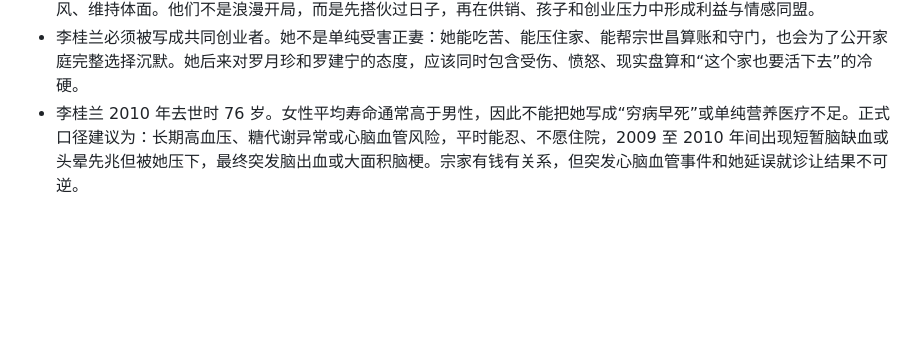
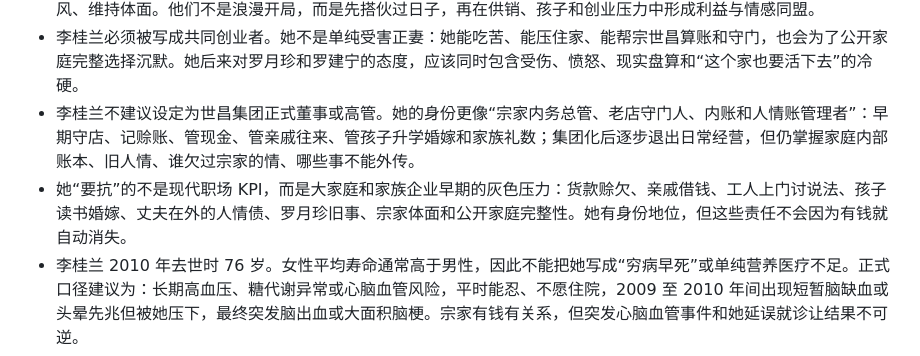
Before and after one commit to likaihaha/ZongFamily, a Markdown page: casebook/canon_facts.md, the part around the change. Rendered like a GitHub page; blank space fills up the shorter version.

Commit message:
Clarify Li Guilan family role canon

```diff
--- a/casebook/canon_facts.md
+++ b/casebook/canon_facts.md
@@ -31,6 +31,8 @@
 - 宗世昌与李桂兰建议设定为 1954 年前后经供销系统熟人和双方母亲介绍认识，1955 年登记结婚。李桂兰出身云山县近郊下中农或城镇劳动家庭，读过初小，做过缝纫、门市帮工或合作社记账杂务，识字、会算账、手脚利落。
 - 两人的结合既有年代里的相亲色彩，也有现实互补：宗世昌会跑货、找车、找人、扛事；李桂兰会管账、管家、守口风、维持体面。他们不是浪漫开局，而是先搭伙过日子，再在供销、孩子和创业压力中形成利益与情感同盟。
 - 李桂兰必须被写成共同创业者。她不是单纯受害正妻：她能吃苦、能压住家、能帮宗世昌算账和守门，也会为了公开家庭完整选择沉默。她后来对罗月珍和罗建宁的态度，应该同时包含受伤、愤怒、现实盘算和“这个家也要活下去”的冷硬。
+- 李桂兰不建议设定为世昌集团正式董事或高管。她的身份更像“宗家内务总管、老店守门人、内账和人情账管理者”：早期守店、记赊账、管现金、管亲戚往来、管孩子升学婚嫁和家族礼数；集团化后逐步退出日常经营，但仍掌握家庭内部账本、旧人情、谁欠过宗家的情、哪些事不能外传。
+- 她“要抗”的不是现代职场 KPI，而是大家庭和家族企业早期的灰色压力：货款赊欠、亲戚借钱、工人上门讨说法、孩子读书婚嫁、丈夫在外的人情债、罗月珍旧事、宗家体面和公开家庭完整性。她有身份地位，但这些责任不会因为有钱就自动消失。
 - 李桂兰 2010 年去世时 76 岁。女性平均寿命通常高于男性，因此不能把她写成“穷病早死”或单纯营养医疗不足。正式口径建议为：长期高血压、糖代谢异常或心脑血管风险，平时能忍、不愿住院，2009 至 2010 年间出现短暂脑缺血或头晕先兆但被她压下，最终突发脑出血或大面积脑梗。宗家有钱有关系，但突发心脑血管事件和她延误就诊让结果不可逆。
 - 她先于宗世昌去世的叙事功能：2020 年玩家无法直接询问最关键的旧事守门人，只能通过未寄出信稿、旧账本、宗建丽旧信清单和子女回忆拼出她的态度。她的缺席不是为了方便剧情，而是让“沉默”变成案卷的一部分。
 - 罗月珍 1949 年生，1968 年作为贵州籍知青到云山县，被分配到供销系统下属仓储点。她不是宗家的佣人，也不是主动进入豪门的人，而是在封闭单位、劳动调配、宿舍和夜班系统里与宗世昌产生交集。
```
Also changed, not shown: casebook/people_biographies.md (+2 -0 lines).
